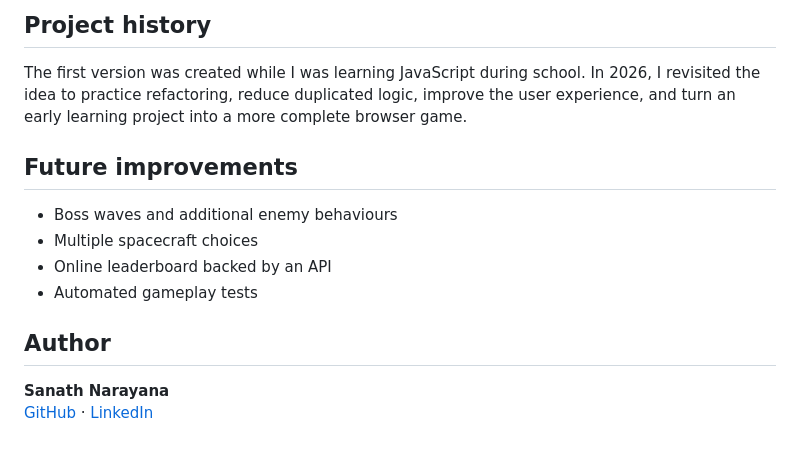
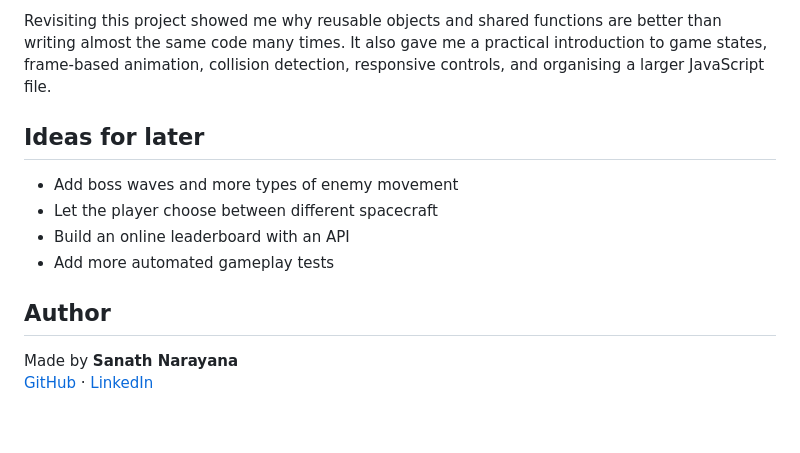
Before and after one commit to SanathNarayana/spacecraft-defender, a Markdown page: README.md, the part around one of its changes. Rendered like a GitHub page.

```diff
--- a/README.md
+++ b/README.md
@@ -75,16 +65,14 @@ spacecraft-defender/
 
-## Project history
+Revisiting this project showed me why reusable objects and shared functions are better than writing almost the same code many times. It also gave me a practical introduction to game states, frame-based animation, collision detection, responsive controls, and organising a larger JavaScript file.
 
-The first version was created while I was learning JavaScript during school. In 2026, I revisited the idea to practice refactoring, reduce duplicated logic, improve the user experience, and turn an early learning project into a more complete browser game.
+## Ideas for later
 
-## Future improvements
-
-- Boss waves and additional enemy behaviours
-- Multiple spacecraft choices
-- Online leaderboard backed by an API
-- Automated gameplay tests
+- Add boss waves and more types of enemy movement
+- Let the player choose between different spacecraft
+- Build an online leaderboard with an API
+- Add more automated gameplay tests
 
 ## Author
 
-**Sanath Narayana**<br>
+Made by **Sanath Narayana**<br>
 [GitHub](https://github.com/SanathNarayana) · [LinkedIn](https://www.linkedin.com/in/sanath-suresh-a30743376/)
```
Also changed, not shown: other parts of README.md (+28 -38 lines).
